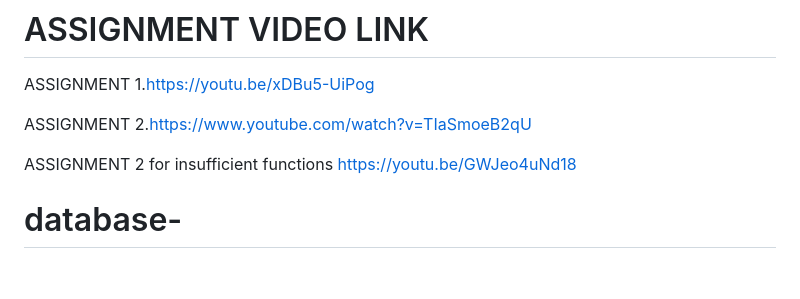
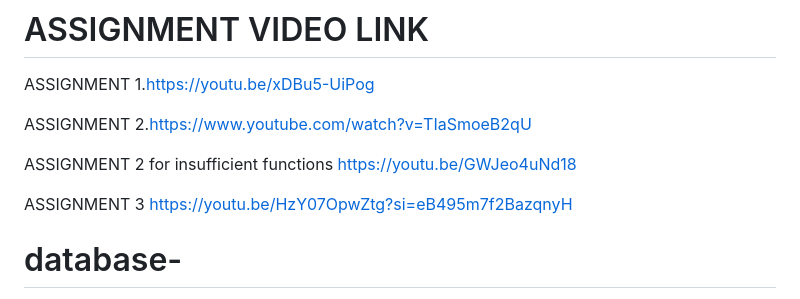
Before and after one commit to pupupeter/database-, a Markdown page: README.md, the part around the change. GitHub-like rendering; blank space fills up the shorter version.

```diff
--- a/README.md
+++ b/README.md
@@ -7,6 +7,8 @@ ASSIGNMENT 1.https://youtu.be/xDBu5-UiPog
 ASSIGNMENT 2.https://www.youtube.com/watch?v=TIaSmoeB2qU
 
 ASSIGNMENT 2 for  insufficient functions   https://youtu.be/GWJeo4uNd18
+
+ASSIGNMENT 3 https://youtu.be/HzY07OpwZtg?si=eB495m7f2BazqnyH
 
 
 
```
